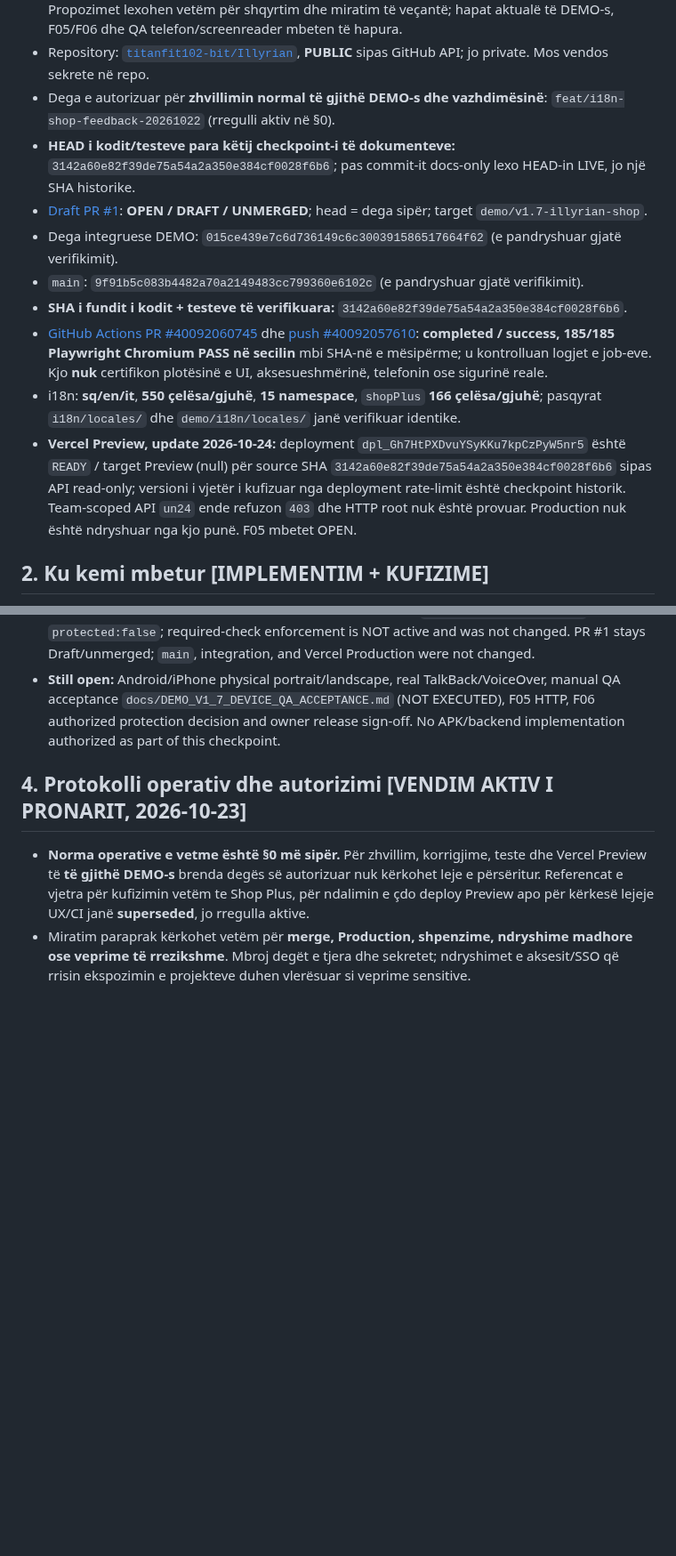
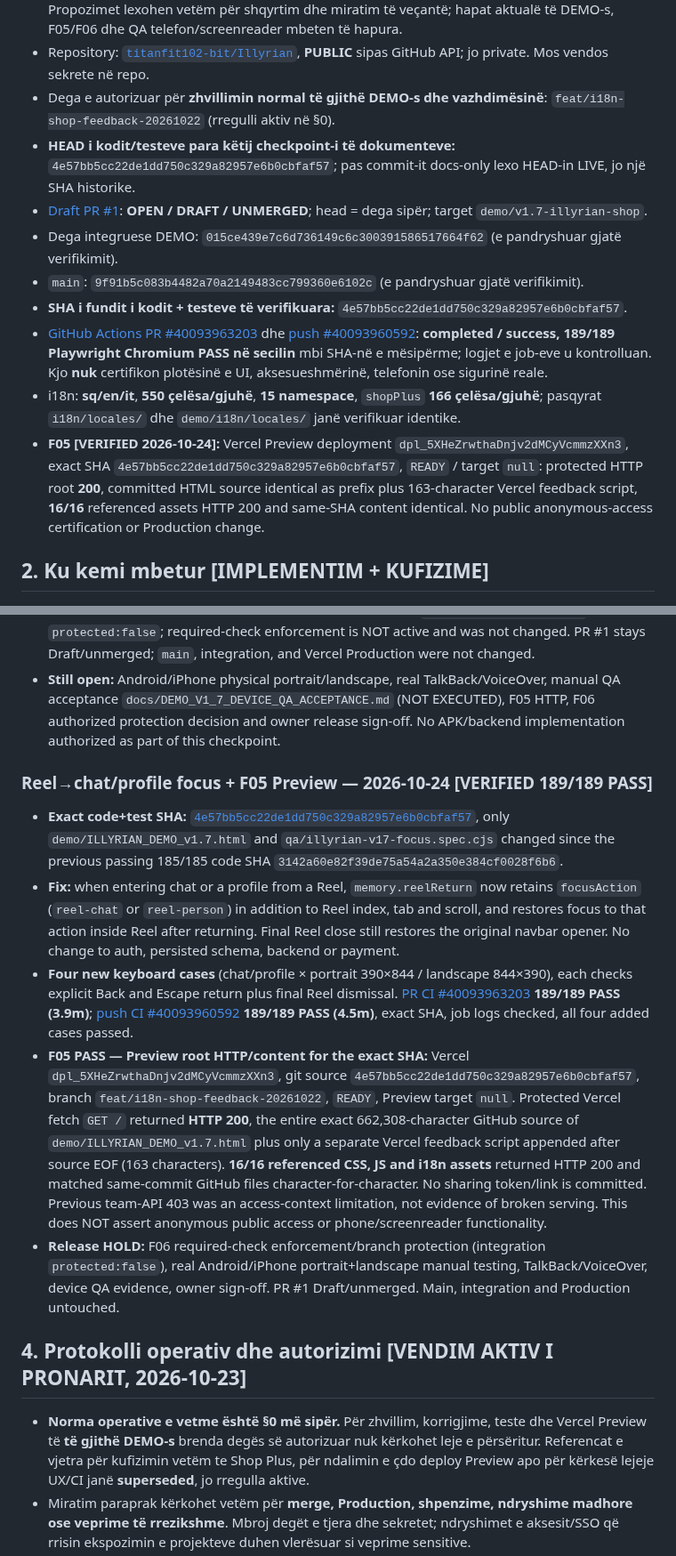
Before and after one commit to titanfit102-bit/Illyrian, a Markdown page: CURRENT_STATE.md, 2 parts joined by grey strips. Shown at 89% size. GitHub-like rendering; blank space fills up the shorter version.

Commit message:
docs(illyrian): checkpoint verified 189 QA and F05 HTTP content integrity

```diff
--- a/CURRENT_STATE.md
+++ b/CURRENT_STATE.md
@@ -15,14 +15,14 @@
 - **Research / Propozime strategjike (JO të miratuara):** [Raporti origjinal i plotë i inovacionit GPT Work — 2026-10-23](docs/research/ILLYRIAN_PRODUCT_INNOVATION_STRATEGIC_REVIEW_2026-10-23.md), ruajtur pa përmbledhje ose ndryshim në `docs/research/`. Përmban **O1–O8**, analiza e tregut, alternativa O2/O3, riskun, metrikat, sugjerimet M0–M5 dhe burimet. **Kjo është arkivë kërkimi, jo ndryshim roadmap-i, autorizim ose backlog implementimi.** Referencë integriteti: SHA-256 `7f19e302920a8b69d6dd453400d9f9e2247c5d9f28db962e2f5ebbf913d2c845` (54,265 bytes). Propozimet lexohen vetëm për shqyrtim dhe miratim të veçantë; hapat aktualë të DEMO-s, F05/F06 dhe QA telefon/screenreader mbeten të hapura.
 - Repository: [`titanfit102-bit/Illyrian`](https://github.com/titanfit102-bit/Illyrian), **PUBLIC** sipas GitHub API; jo private. Mos vendos sekrete në repo.
 - Dega e autorizuar për **zhvillimin normal të gjithë DEMO-s dhe vazhdimësinë**: `feat/i18n-shop-feedback-20261022` (rregulli aktiv në §0).
-- **HEAD i kodit/testeve para këtij checkpoint-i të dokumenteve:** `3142a60e82f39de75a54a2a350e384cf0028f6b6`; pas commit-it docs-only lexo HEAD-in LIVE, jo një SHA historike.
+- **HEAD i kodit/testeve para këtij checkpoint-i të dokumenteve:** `4e57bb5cc22de1dd750c329a82957e6b0cbfaf57`; pas commit-it docs-only lexo HEAD-in LIVE, jo një SHA historike.
 - [Draft PR #1](https://github.com/titanfit102-bit/Illyrian/pull/1): **OPEN / DRAFT / UNMERGED**; head = dega sipër; target `demo/v1.7-illyrian-shop`.
 - Dega integruese DEMO: `015ce439e7c6d736149c6c300391586517664f62` (e pandryshuar gjatë verifikimit).
 - `main`: `9f91b5c083b4482a70a2149483cc799360e6102c` (e pandryshuar gjatë verifikimit).
-- **SHA i fundit i kodit + testeve të verifikuara:** `3142a60e82f39de75a54a2a350e384cf0028f6b6`.
-- [GitHub Actions PR #40092060745](https://github.com/titanfit102-bit/Illyrian/actions/runs/40092060745) dhe [push #40092057610](https://github.com/titanfit102-bit/Illyrian/actions/runs/40092057610): **completed / success, 185/185 Playwright Chromium PASS në secilin** mbi SHA-në e mësipërme; u kontrolluan logjet e job-eve. Kjo **nuk** certifikon plotësinë e UI, aksesueshmërinë, telefonin ose sigurinë reale.
+- **SHA i fundit i kodit + testeve të verifikuara:** `4e57bb5cc22de1dd750c329a82957e6b0cbfaf57`.
+- [GitHub Actions PR #40093963203](https://github.com/titanfit102-bit/Illyrian/actions/runs/40093963203) dhe [push #40093960592](https://github.com/titanfit102-bit/Illyrian/actions/runs/40093960592): **completed / success, 189/189 Playwright Chromium PASS në secilin** mbi SHA-në e mësipërme; logjet e job-eve u kontrolluan. Kjo **nuk** certifikon plotësinë e UI, aksesueshmërinë, telefonin ose sigurinë reale.
 - i18n: **sq/en/it**, **550 çelësa/gjuhë**, **15 namespace**, `shopPlus` **166 çelësa/gjuhë**; pasqyrat `i18n/locales/` dhe `demo/i18n/locales/` janë verifikuar identike.
-- **Vercel Preview, update 2026-10-24:** deployment `dpl_Gh7HtPXDvuYSyKKu7kpCzPyW5nr5` është `READY` / target Preview (null) për source SHA `3142a60e82f39de75a54a2a350e384cf0028f6b6` sipas API read-only; versioni i vjetër i kufizuar nga deployment rate-limit është checkpoint historik. Team-scoped API `un24` ende refuzon `403` dhe HTTP root nuk është provuar. Production nuk është ndryshuar nga kjo punë. F05 mbetet OPEN.
+- **F05 [VERIFIED 2026-10-24]:** Vercel Preview deployment `dpl_5XHeZrwthaDnjv2dMCyVcmmzXXn3`, exact SHA `4e57bb5cc22de1dd750c329a82957e6b0cbfaf57`, `READY` / target `null`: protected HTTP root **200**, committed HTML source identical as prefix plus 163-character Vercel feedback script, **16/16** referenced assets HTTP 200 and same-SHA content identical. No public anonymous-access certification or Production change.
 
 ## 2. Ku kemi mbetur [IMPLEMENTIM + KUFIZIME]
 - DEMO v1.7 është **HTML + vanilla JavaScript + module + localStorage**; jo app real React Native/Expo, backend, pagesa, moderim apo identitet real.
@@ -238,6 +238,14 @@
 - **F06:** PR CI actually runs and passes, but integration branch `demo/v1.7-illyrian-shop` is `protected:false`; required-check enforcement is NOT active and was not changed. PR #1 stays Draft/unmerged; `main`, integration, and Vercel Production were not changed.
 - **Still open:** Android/iPhone physical portrait/landscape, real TalkBack/VoiceOver, manual QA acceptance `docs/DEMO_V1_7_DEVICE_QA_ACCEPTANCE.md` (NOT EXECUTED), F05 HTTP, F06 authorized protection decision and owner release sign-off. No APK/backend implementation authorized as part of this checkpoint.
 
+
+### Reel→chat/profile focus + F05 Preview — 2026-10-24 [VERIFIED 189/189 PASS]
+- **Exact code+test SHA:** [`4e57bb5cc22de1dd750c329a82957e6b0cbfaf57`](https://github.com/titanfit102-bit/Illyrian/commit/4e57bb5cc22de1dd750c329a82957e6b0cbfaf57), only `demo/ILLYRIAN_DEMO_v1.7.html` and `qa/illyrian-v17-focus.spec.cjs` changed since the previous passing 185/185 code SHA `3142a60e82f39de75a54a2a350e384cf0028f6b6`.
+- **Fix:** when entering chat or a profile from a Reel, `memory.reelReturn` now retains `focusAction` (`reel-chat` or `reel-person`) in addition to Reel index, tab and scroll, and restores focus to that action inside Reel after returning. Final Reel close still restores the original navbar opener. No change to auth, persisted schema, backend or payment.
+- **Four new keyboard cases** (chat/profile × portrait 390×844 / landscape 844×390), each checks explicit Back and Escape return plus final Reel dismissal. [PR CI #40093963203](https://github.com/titanfit102-bit/Illyrian/actions/runs/40093963203) **189/189 PASS (3.9m)**; [push CI #40093960592](https://github.com/titanfit102-bit/Illyrian/actions/runs/40093960592) **189/189 PASS (4.5m)**, exact SHA, job logs checked, all four added cases passed.
+- **F05 PASS — Preview root HTTP/content for the exact SHA:** Vercel `dpl_5XHeZrwthaDnjv2dMCyVcmmzXXn3`, git source `4e57bb5cc22de1dd750c329a82957e6b0cbfaf57`, branch `feat/i18n-shop-feedback-20261022`, `READY`, Preview target `null`. Protected Vercel fetch `GET /` returned **HTTP 200**, the entire exact 662,308-character GitHub source of `demo/ILLYRIAN_DEMO_v1.7.html` plus only a separate Vercel feedback script appended after source EOF (163 characters). **16/16 referenced CSS, JS and i18n assets** returned HTTP 200 and matched same-commit GitHub files character-for-character. No sharing token/link is committed. Previous team-API 403 was an access-context limitation, not evidence of broken serving. This does NOT assert anonymous public access or phone/screenreader functionality.
+- **Release HOLD:** F06 required-check enforcement/branch protection (integration `protected:false`), real Android/iPhone portrait+landscape manual testing, TalkBack/VoiceOver, device QA evidence, owner sign-off. PR #1 Draft/unmerged. Main, integration and Production untouched.
+
 ## 4. Protokolli operativ dhe autorizimi [VENDIM AKTIV I PRONARIT, 2026-10-23]
 - **Norma operative e vetme është §0 më sipër.** Për zhvillim, korrigjime, teste dhe Vercel Preview të **të gjithë DEMO-s** brenda degës së autorizuar nuk kërkohet leje e përsëritur. Referencat e vjetra për kufizimin vetëm te Shop Plus, për ndalimin e çdo deploy Preview apo për kërkesë lejeje UX/CI janë **superseded**, jo rregulla aktive.
 - Miratim paraprak kërkohet vetëm për **merge, Production, shpenzime, ndryshime madhore ose veprime të rrezikshme**. Mbroj degët e tjera dhe sekretet; ndryshimet e aksesit/SSO që rrisin ekspozimin e projekteve duhen vlerësuar si veprime sensitive.
```
Also changed, not shown: other parts of CURRENT_STATE.md (+2 -2 lines), MASTER_HANDOFF.md (+9 -1 lines), docs/DEMO_V1_7_DEVICE_QA_ACCEPTANCE.md (+3 -2 lines).
